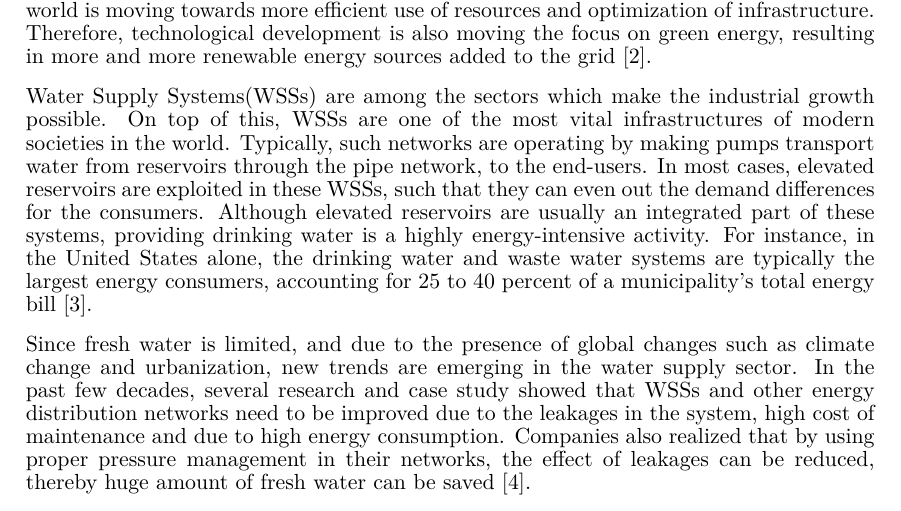
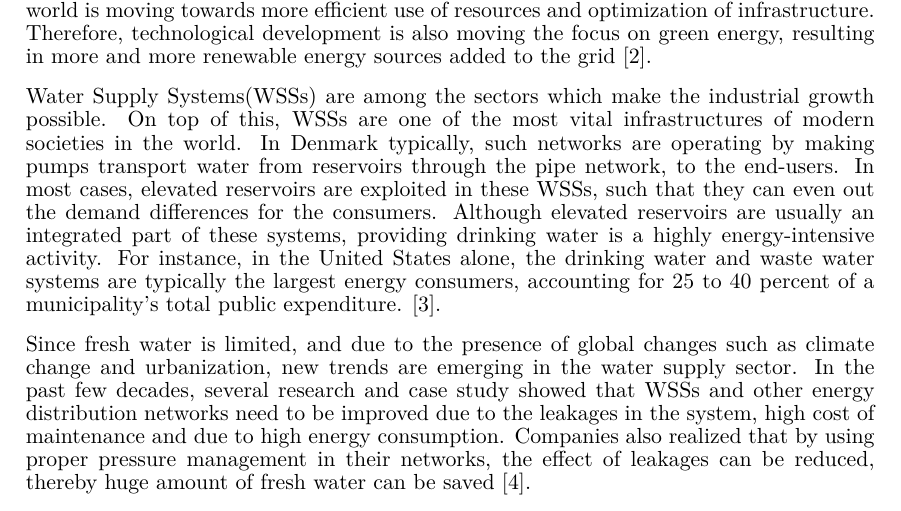
Before and after one commit to csocsidior/Verdo_project, a LaTeX thesis (Gr830.tex, which reads report/intro.tex): part of page 7 of 39, cut so that both start at the same text. Compiled offline with pdfLaTeX.

Commit message:
Carsten's correction

```diff
--- a/report/intro.tex
+++ b/report/intro.tex
@@ -3,7 +3,7 @@
 
 Due to the fast-paced technological development all over the world, the demand for industrial growth and energy resources has seen a rapid increase. Along with the industrial growth, the sudden rise in population has made the world realize that this shortage of energy sources is an actual and universally anticipated problem \cite{sustainable_water}. In order to cope with such shortage issues and to make the rapid development possible and less expensive, the world is moving towards more efficient use of resources and optimization of infrastructure. Therefore, technological development is also moving the focus on green energy, resulting in more and more renewable energy sources added to the grid \cite{fluctuating_price}.
 
-Water Supply Systems(WSSs) are among the sectors which make the industrial growth possible. On top of this, WSSs are one of the most vital infrastructures of modern societies in the world. Typically, such networks are operating by making pumps transport water from reservoirs through the pipe network, to the end-users. In most cases, elevated reservoirs are exploited in these WSSs, such that they can even out the demand differences for the consumers. Although elevated reservoirs are usually an integrated part of these systems, providing drinking water is a highly energy-intensive activity. For instance, in the United States alone, the drinking water and waste water systems are typically the largest energy consumers, accounting for 25 to 40 percent of a municipality's total energy bill \cite{appelbaum2002water}.
+Water Supply Systems(WSSs) are among the sectors which make the industrial growth possible. On top of this, WSSs are one of the most vital infrastructures of modern societies in the world. In Denmark typically, such networks are operating by making pumps transport water from reservoirs through the pipe network, to the end-users. In most cases, elevated reservoirs are exploited in these WSSs, such that they can even out the demand differences for the consumers. Although elevated reservoirs are usually an integrated part of these systems, providing drinking water is a highly energy-intensive activity. For instance, in the United States alone, the drinking water and waste water systems are typically the largest energy consumers, accounting for 25 to 40 percent of a municipality's total public expenditure. \cite{appelbaum2002water}.
 
 Since fresh water is limited, and due to the presence of global changes such as climate change and urbanization, new trends are emerging in the water supply sector. In the past few decades, several research and case study showed that WSSs and other energy distribution networks need to be improved due to the leakages in the system, high cost of maintenance and due to high energy consumption. Companies also realized that by using proper pressure management in their networks, the effect of leakages can be reduced, thereby huge amount of fresh water can be saved \cite{national2005public}.
 
```
